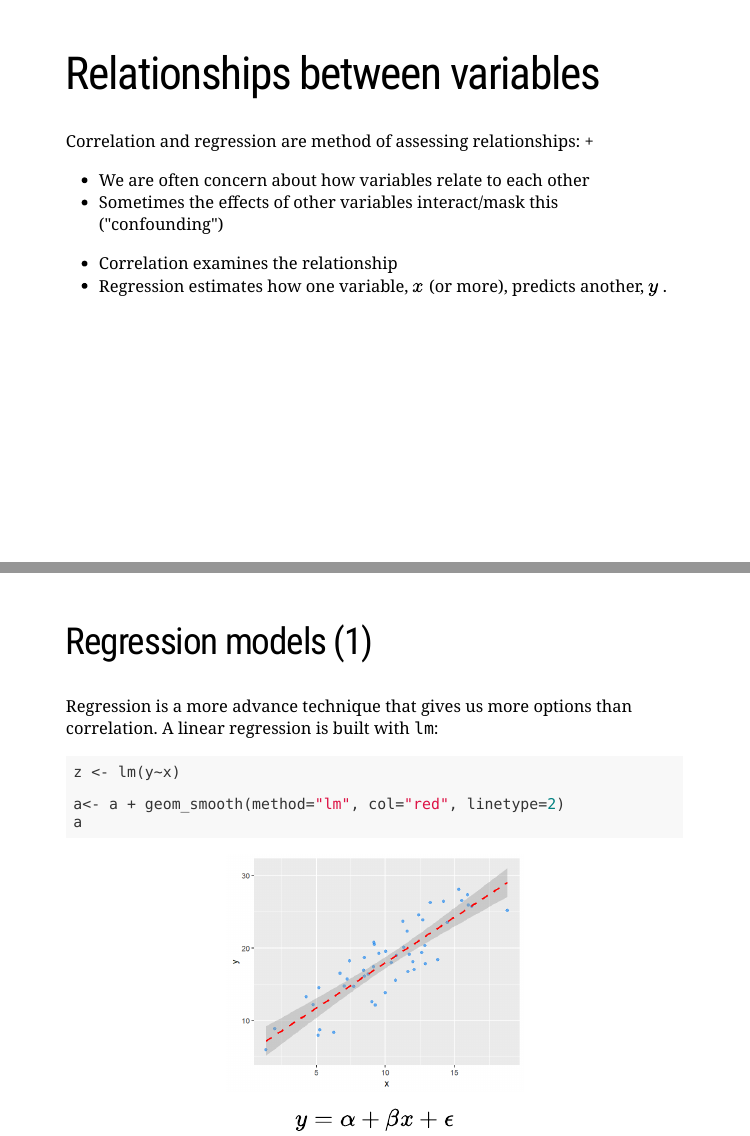
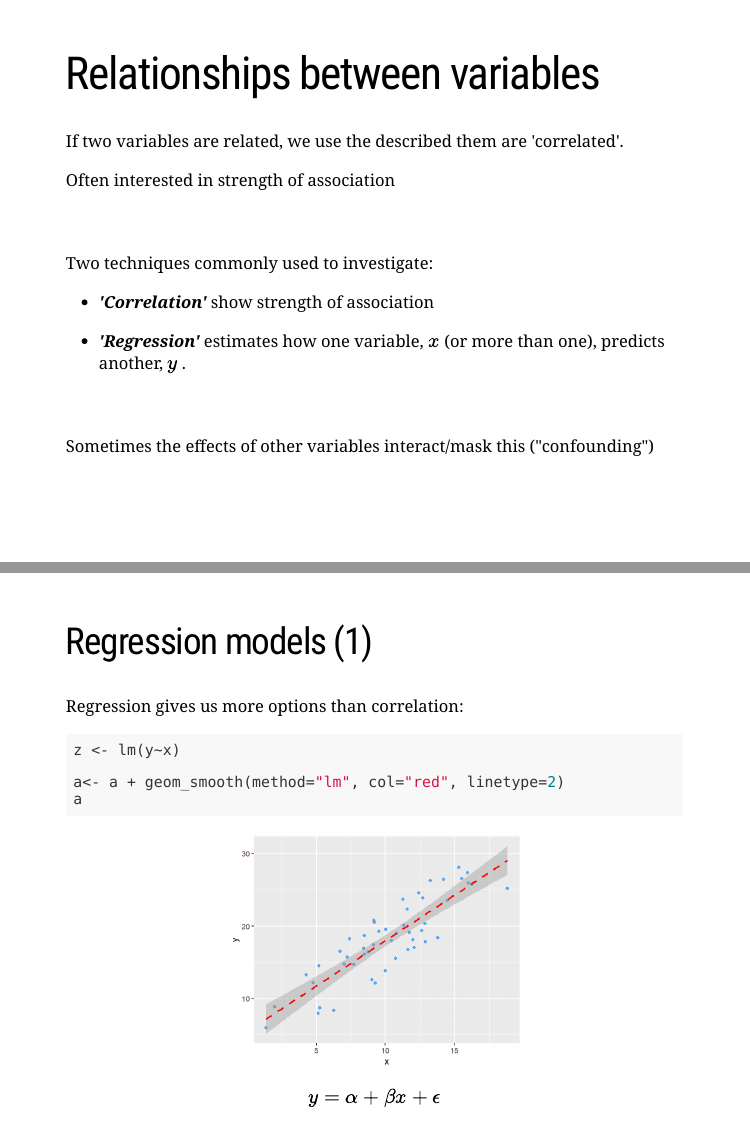
Before and after one commit to chrismainey/Regression_Modelling_NHSR, an R Markdown document (Regression_modelling/Regression_modelling.Rmd): pages 3 and 7 of 20 before the commit and pages 3 and 7 of 21 after it, joined at a grey line. The pictures show the slides in the output file Regression_modelling/Regression_modelling.html that the author committed with the source; the slides are laid out offline by our stand-in for remark.js, each with all of its steps uncovered, in fonts that may differ from those the slides ask for, and without slide numbers, shadows or browser add-ons; a font, style sheet, LaTeX package, included part or bibliography that could not be used is replaced or left out; library style sheets and scripts come from the installed R packages.

Commit message:
Changes to slides

````diff
--- a/Regression_modelling/Regression_modelling.Rmd
+++ b/Regression_modelling/Regression_modelling.Rmd
@@ -64,12 +64,29 @@ ___Mixture of theory, examples and practical exercises___
 
 # Relationships between variables
 
-Correlation and regression are method of assessing relationships:
-+
-+ We are often concern about how variables relate to each other
-+ Sometimes the effects of other variables interact/mask this ("confounding")
-- Correlation examines the relationship
-- Regression estimates how one variable, $x$ (or more), predicts another, $y$ .
+If two variables are related, we use the described them are 'correlated'.
+
+--
+
+Often interested in strength of association
+
+--
+
+<br><br>
+Two techniques commonly used to investigate:
+
+--
+
++ ___'Correlation'___ show strength of association
+
+--
+
++ ___'Regression'___ estimates how one variable, $x$ (or more than one), predicts another, $y$ .
+
+--
+
+<br><br>
+Sometimes the effects of other variables interact/mask this ("confounding")
 
 ---
 
@@ -126,15 +143,15 @@ cor.test(x,y)
 ```
 
 + `cor.test` is a correlation and a t-test.
-+ different types of correlation coefficient, default is 'Pearson'
++ Different types of correlation coefficient, default is 'Pearson'
 + Doesn't work for different distributions, data types or more variables
 
 ---
 
 ## Regression models (1)
 
-Regression is a more advance technique that gives us more options than correlation.
-A linear regression is built with `lm`:
+Regression gives us more options than correlation:
+
 ```{r lm3, fig.retina=2, fig.align="center", fig.height=4, fig.width=5}
 z <- lm(y~x)
 
````
Also changed, not shown: Regression_modelling/Regression_modelling.html, Regression_modelling/Regression_modelling.Rmd (14 more changed lines).
